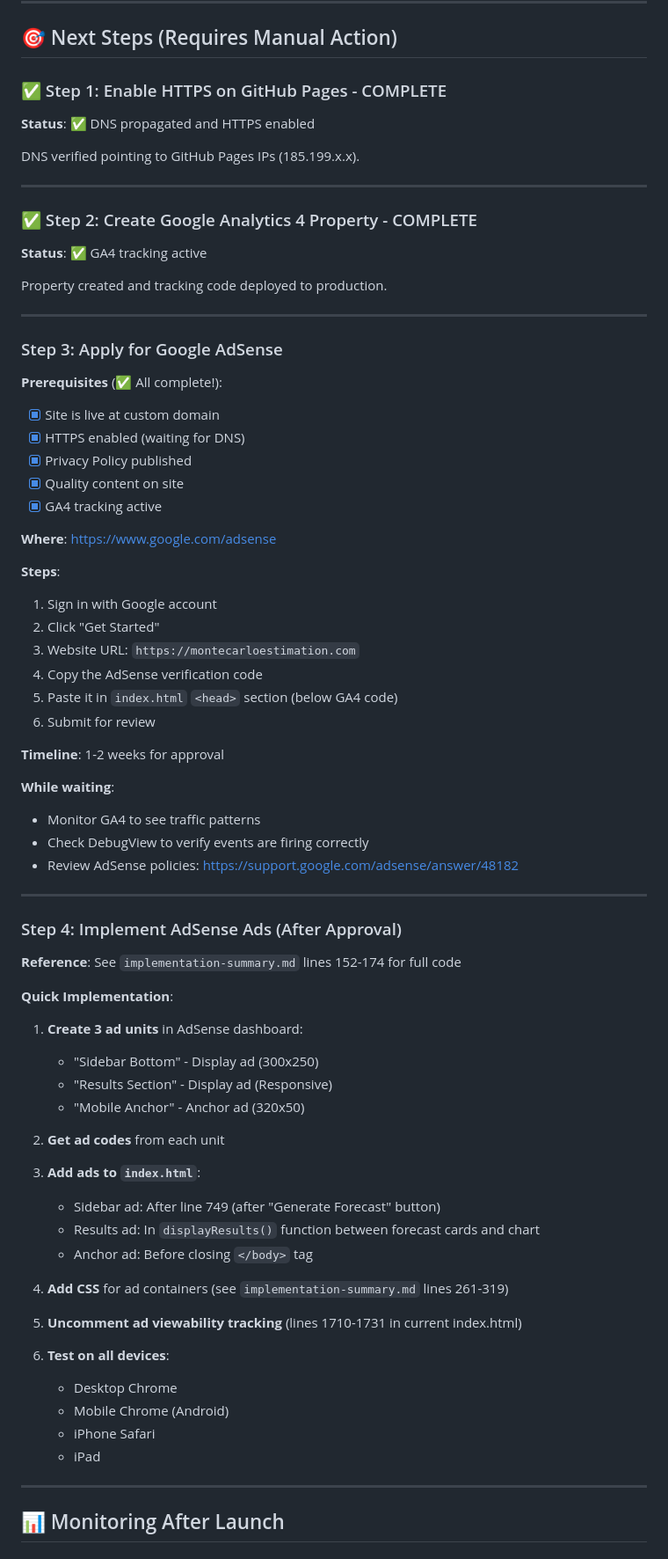
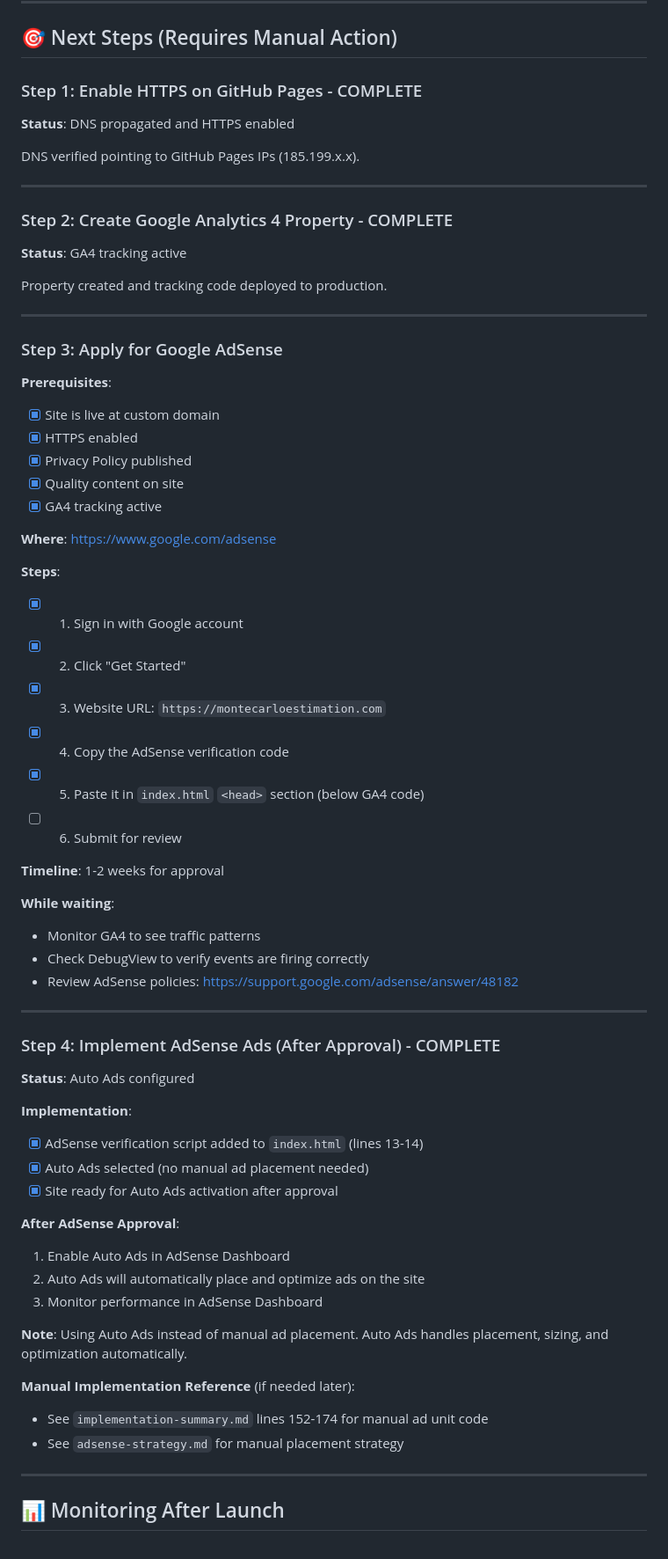
Before and after one commit to MartinRL/project-estimation-monte-carlo, a Markdown page: SETUP-GUIDE.md, the part around one of its changes. Shown at 88% size. GitHub-like rendering.

Commit message:
docs: update SETUP-GUIDE with completed steps
Mark Step 4 (AdSense implementation) as complete with Auto Ads configuration. Update verification checklist and current status to reflect progress. Use proper markdown checkboxes instead of emoji.

🤖 Generated with [Claude Code](https://claude.com/claude-code)

Co-Authored-By: Claude <noreply@anthropic.com>

```diff
--- a/SETUP-GUIDE.md
+++ b/SETUP-GUIDE.md
@@ -27,17 +27,17 @@ The following have been implemented and are ready to go:
 
 ## 🎯 Next Steps (Requires Manual Action)
 
-### ✅ Step 1: Enable HTTPS on GitHub Pages - COMPLETE
+### Step 1: Enable HTTPS on GitHub Pages - COMPLETE
 
-**Status**: ✅ DNS propagated and HTTPS enabled
+**Status**: DNS propagated and HTTPS enabled
 
 DNS verified pointing to GitHub Pages IPs (185.199.x.x).
 
 ---
 
-### ✅ Step 2: Create Google Analytics 4 Property - COMPLETE
+### Step 2: Create Google Analytics 4 Property - COMPLETE
 
-**Status**: ✅ GA4 tracking active
+**Status**: GA4 tracking active
 
 Property created and tracking code deployed to production.
 
@@ -45,9 +45,9 @@ Property created and tracking code deployed to production.
 
 ### Step 3: Apply for Google AdSense
 
-**Prerequisites** (✅ All complete!):
+**Prerequisites**:
 - [x] Site is live at custom domain
-- [x] HTTPS enabled (waiting for DNS)
+- [x] HTTPS enabled
 - [x] Privacy Policy published
 - [x] Quality content on site
 - [x] GA4 tracking active
@@ -55,12 +55,12 @@ Property created and tracking code deployed to production.
 **Where**: https://www.google.com/adsense
 
 **Steps**:
-1. Sign in with Google account
-2. Click "Get Started"
-3. Website URL: `https://montecarloestimation.com`
-4. Copy the AdSense verification code
-5. Paste it in `index.html` `<head>` section (below GA4 code)
-6. Submit for review
+- [x] 1. Sign in with Google account
+- [x] 2. Click "Get Started"
+- [x] 3. Website URL: `https://montecarloestimation.com`
+- [x] 4. Copy the AdSense verification code
+- [x] 5. Paste it in `index.html` `<head>` section (below GA4 code)
+- [ ] 6. Submit for review
 
 **Timeline**: 1-2 weeks for approval
 
@@ -71,33 +71,25 @@ Property created and tracking code deployed to production.
 
 ---
 
-### Step 4: Implement AdSense Ads (After Approval)
+### Step 4: Implement AdSense Ads (After Approval) - COMPLETE
 
-**Reference**: See `implementation-summary.md` lines 152-174 for full code
+**Status**: Auto Ads configured
 
-**Quick Implementation**:
+**Implementation**:
+- [x] AdSense verification script added to `index.html` (lines 13-14)
+- [x] Auto Ads selected (no manual ad placement needed)
+- [x] Site ready for Auto Ads activation after approval
 
-1. **Create 3 ad units** in AdSense dashboard:
-   - "Sidebar Bottom" - Display ad (300x250)
-   - "Results Section" - Display ad (Responsive)
-   - "Mobile Anchor" - Anchor ad (320x50)
+**After AdSense Approval**:
+1. Enable Auto Ads in AdSense Dashboard
+2. Auto Ads will automatically place and optimize ads on the site
+3. Monitor performance in AdSense Dashboard
 
-2. **Get ad codes** from each unit
+**Note**: Using Auto Ads instead of manual ad placement. Auto Ads handles placement, sizing, and optimization automatically.
 
-3. **Add ads to `index.html`**:
-   - Sidebar ad: After line 749 (after "Generate Forecast" button)
-   - Results ad: In `displayResults()` function between forecast cards and chart
-   - Anchor ad: Before closing `</body>` tag
-
-4. **Add CSS** for ad containers (see `implementation-summary.md` lines 261-319)
-
-5. **Uncomment ad viewability tracking** (lines 1710-1731 in current index.html)
-
-6. **Test on all devices**:
-   - Desktop Chrome
-   - Mobile Chrome (Android)
-   - iPhone Safari
-   - iPad
+**Manual Implementation Reference** (if needed later):
+- See `implementation-summary.md` lines 152-174 for manual ad unit code
+- See `adsense-strategy.md` for manual placement strategy
 
 ---
 
```
Also changed, not shown: other parts of SETUP-GUIDE.md (+12 -13 lines).
